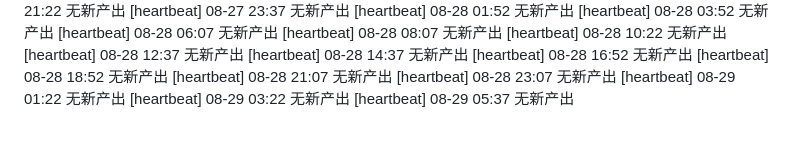
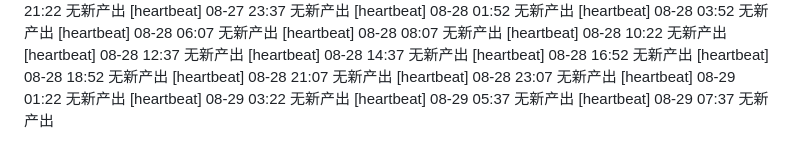
Before and after one commit to FOURTEEN1416/psd-framework, a Markdown page: reports/supervisor-log.md, the part around the change. GitHub-like rendering.

Commit message:
chore(supervisor): 巡检 08-29 07:37 —— 日志更新

```diff
--- a/reports/supervisor-log.md
+++ b/reports/supervisor-log.md
@@ -86,3 +86,4 @@
 [heartbeat] 08-29 01:22 无新产出
 [heartbeat] 08-29 03:22 无新产出
 [heartbeat] 08-29 05:37 无新产出
+[heartbeat] 08-29 07:37 无新产出
```
